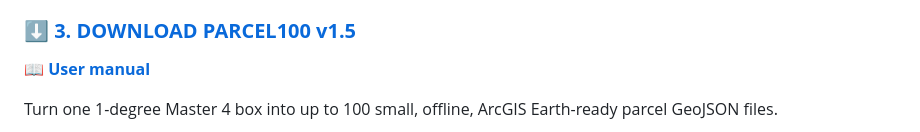
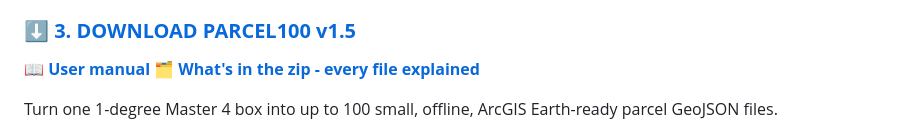
Before and after one commit to Jim-dc95811/Parcel100, a Markdown page: README.md, the part around the change. Drawn GitHub-style.

Commit message:
What's in the zip: every file explained (page, manual, PDF)
Co-Authored-By: Claude Opus 5.5 <noreply@anthropic.com>
Claude-Session: https://claude.ai/code/session_01MnLGTHyhGnworHWEFuwHD3

```diff
--- a/README.md
+++ b/README.md
@@ -13,6 +13,7 @@
 
 ### **⬇️ [3. DOWNLOAD PARCEL100 v1.5](downloads/Parcel100_v1.5.zip)**
 **📖 [User manual](USER_MANUAL.md)**
+**🗂️ [What's in the zip - every file explained](images/parcel100_whats_in_the_zip_full.png)**
 
 Turn one 1-degree Master 4 box into up to 100 small, offline, ArcGIS Earth-ready parcel GeoJSON files.
 
```
Also changed, not shown: USER_MANUAL.md (+4 -0 lines), images/parcel100_whats_in_the_zip.png (added), 2 other files.
